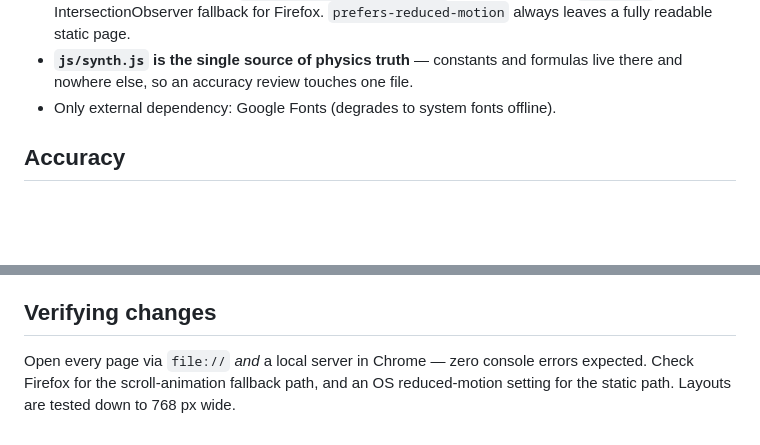
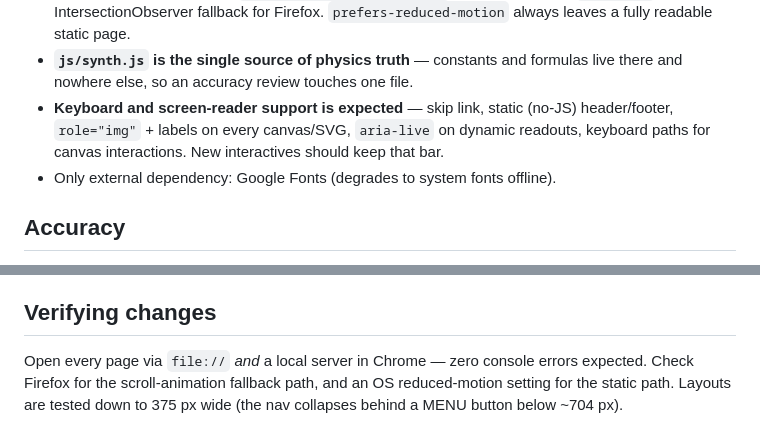
Before and after one commit to janukahw/isis-intro, a Markdown page: README.md, 2 parts joined by grey strips. GitHub-like rendering; blank space fills up the shorter version.

```diff
--- a/README.md
+++ b/README.md
@@ -52,6 +52,7 @@ Design constraints worth knowing before contributing:
 - **Must work from `file://`** → no `fetch()`, no ES modules, no external data files. All data lives inline in JS; all diagrams are inline SVG.
 - **Scroll-driven animations** (`animation-timeline: view()`) are gated behind `@supports`, with an IntersectionObserver fallback for Firefox. `prefers-reduced-motion` always leaves a fully readable static page.
 - **`js/synth.js` is the single source of physics truth** — constants and formulas live there and nowhere else, so an accuracy review touches one file.
+- **Keyboard and screen-reader support is expected** — skip link, static (no-JS) header/footer, `role="img"` + labels on every canvas/SVG, `aria-live` on dynamic readouts, keyboard paths for canvas interactions. New interactives should keep that bar.
 - Only external dependency: Google Fonts (degrades to system fonts offline).
 
 ## Accuracy
@@ -66,4 +67,4 @@ The interactive models (moderator spectra, powder patterns, reflectivity, muon a
 
 ## Verifying changes
 
-Open every page via `file://` *and* a local server in Chrome — zero console errors expected. Check Firefox for the scroll-animation fallback path, and an OS reduced-motion setting for the static path. Layouts are tested down to 768 px wide.
+Open every page via `file://` *and* a local server in Chrome — zero console errors expected. Check Firefox for the scroll-animation fallback path, and an OS reduced-motion setting for the static path. Layouts are tested down to 375 px wide (the nav collapses behind a MENU button below ~704 px).
```
